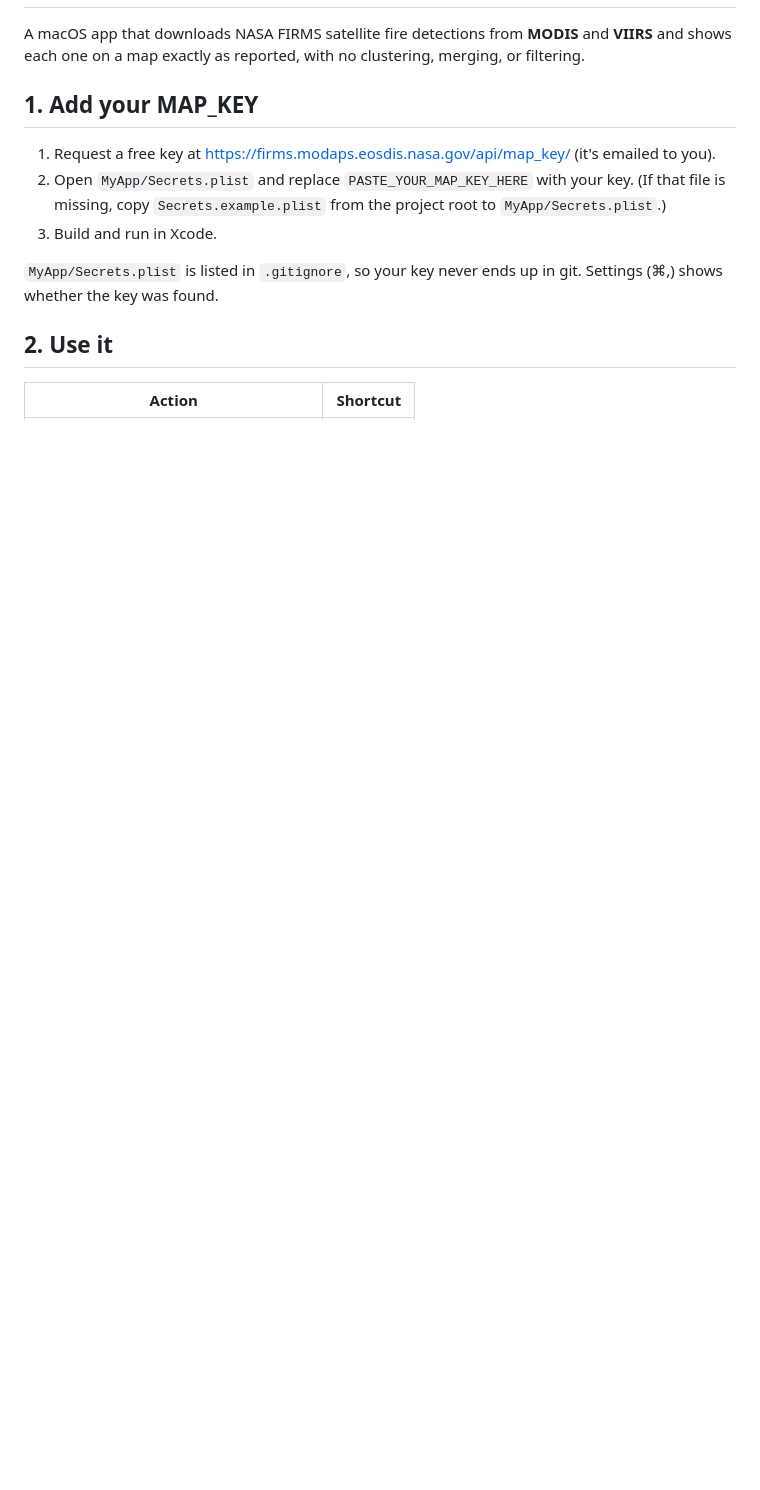
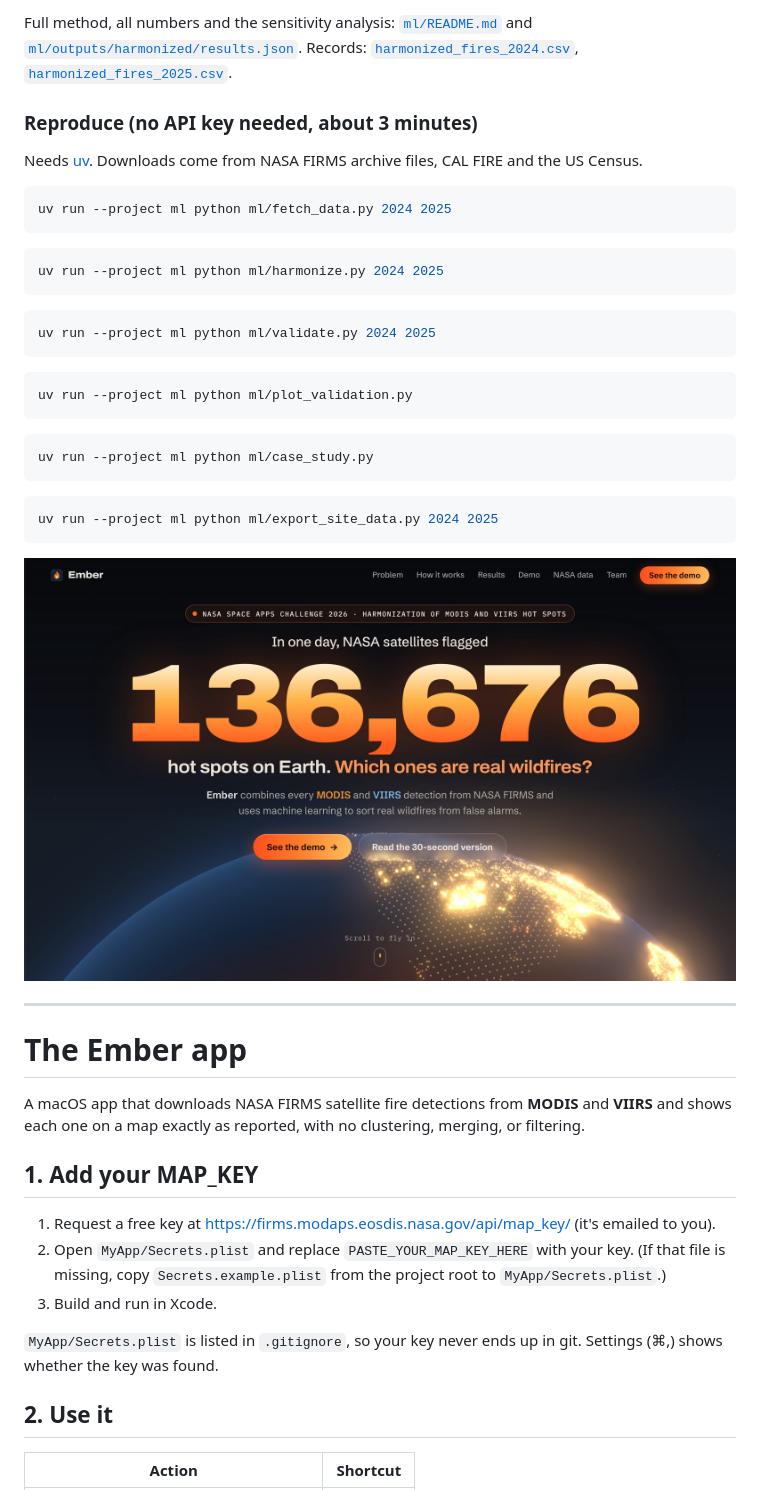
Before and after one commit to rishabreddy0809/Ember_Wildfires, a Markdown page: README.md, the part around one of its changes. Drawn GitHub-style; pictures changed too: docs/screenshots/hero.jpg (added); blank space fills up the shorter version.

````diff
--- a/README.md
+++ b/README.md
@@ -2,3 +41,36 @@
+Full method, all numbers and the sensitivity analysis: [`ml/README.md`](ml/README.md) and
+[`ml/outputs/harmonized/results.json`](ml/outputs/harmonized/results.json).
+Records: [`harmonized_fires_2024.csv`](ml/outputs/harmonized/harmonized_fires_2024.csv),
+[`harmonized_fires_2025.csv`](ml/outputs/harmonized/harmonized_fires_2025.csv).
+
+### Reproduce (no API key needed, about 3 minutes)
+
+Needs [uv](https://docs.astral.sh/uv/). Downloads come from NASA FIRMS archive files, CAL FIRE and the US Census.
+
+```bash
+uv run --project ml python ml/fetch_data.py 2024 2025
+```
+```bash
+uv run --project ml python ml/harmonize.py 2024 2025
+```
+```bash
+uv run --project ml python ml/validate.py 2024 2025
+```
+```bash
+uv run --project ml python ml/plot_validation.py
+```
+```bash
+uv run --project ml python ml/case_study.py
+```
+```bash
+uv run --project ml python ml/export_site_data.py 2024 2025
+```
+
+![The Ember website](docs/screenshots/hero.jpg)
+
+---
+
+# The Ember app
 
 A macOS app that downloads NASA FIRMS satellite fire detections from **MODIS** and **VIIRS**
 and shows each one on a map exactly as reported, with no clustering, merging, or filtering.
````
Also changed, not shown: other parts of README.md (+40 -1 lines), website/README.md (+13 -6 lines), docs/screenshots/calendar.png (added), website/img/agreement.png (added), website/img/park_fire.png (added), 5 other files.
